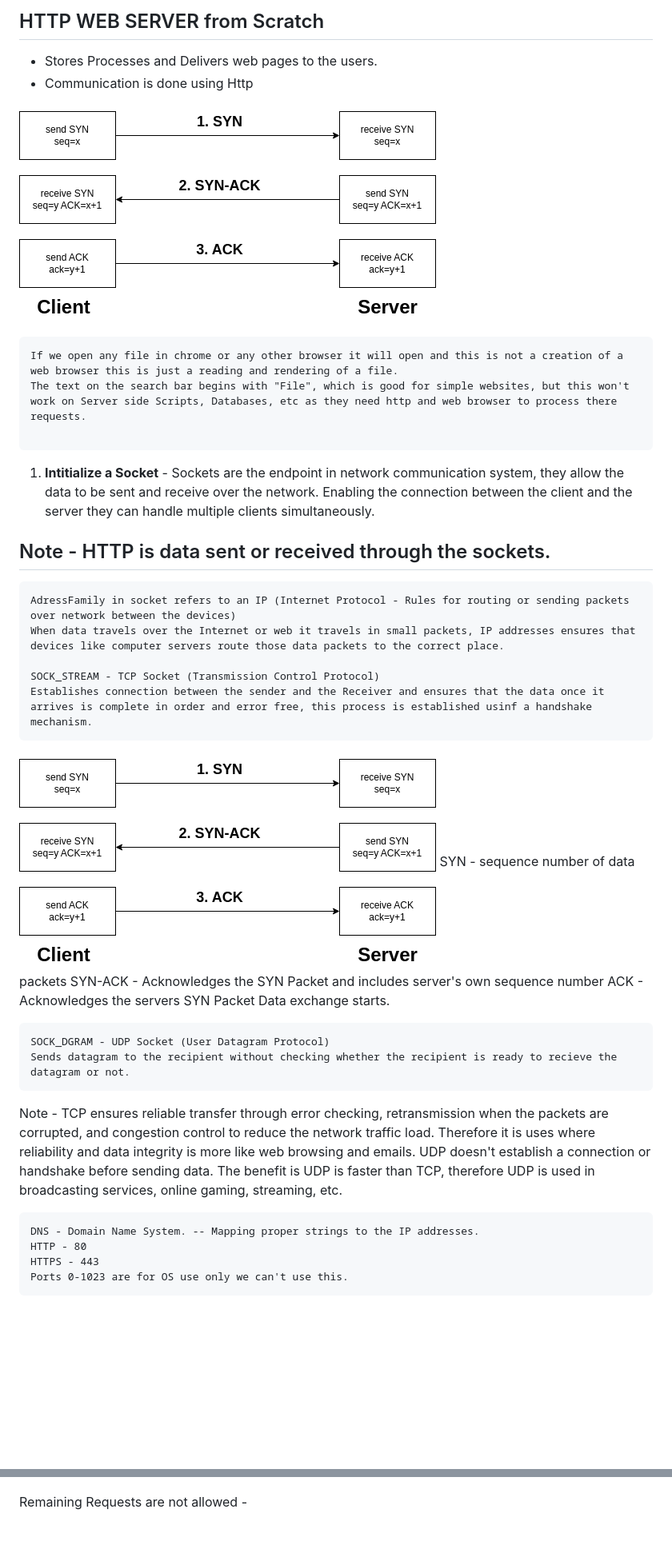
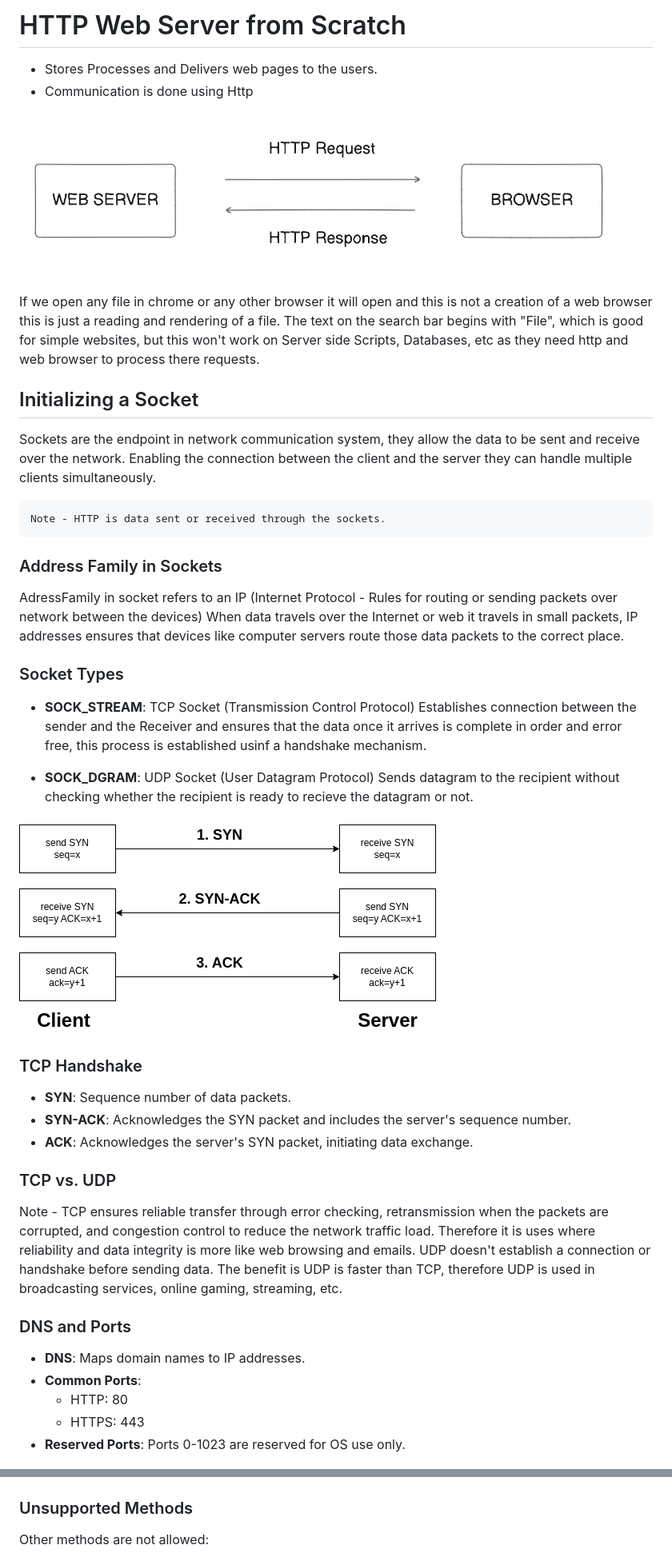
Before and after one commit to Adii2202/OWN-WEB-SERVER, a Markdown page: README.md, 2 parts joined by grey strips. Shown at 80% size. Rendered like a GitHub page; blank space fills up the shorter version.

````diff
--- a/README.md
+++ b/README.md
@@ -1,43 +1,47 @@
-## HTTP WEB SERVER from Scratch
+# HTTP Web Server from Scratch
 
 - Stores Processes and Delivers web pages to the users.
 - Communication is done using Http
 
-![alt text](images/image-1.png)
+![alt text](images/image.png)
 
-```
 If we open any file in chrome or any other browser it will open and this is not a creation of a web browser this is just a reading and rendering of a file.
 The text on the search bar begins with "File", which is good for simple websites, but this won't work on Server side Scripts, Databases, etc as they need http and web browser to process there requests.
 
+## Initializing a Socket
+Sockets are the endpoint in network communication system, they allow the data to be sent and receive over the network.
+Enabling the connection between the client and the server they can handle multiple clients simultaneously.
 ```
+Note - HTTP is data sent or received through the sockets.
+```
+### Address Family in Sockets
+AdressFamily in socket refers to an IP (Internet Protocol - Rules for routing or sending packets over network between the devices)
+When data travels over the Internet or web it travels in small packets, IP addresses ensures that devices like computer servers route those data packets to the correct place.
 
-1. **Intitialize a Socket** -
-   Sockets are the endpoint in network communication system, they allow the data to be sent and receive over the network.
-   Enabling the connection between the client and the server they can handle multiple clients simultaneously.
+### Socket Types
+- **SOCK_STREAM**:  TCP Socket (Transmission Control Protocol)
+Establishes connection between the sender and the Receiver and ensures that the data once it arrives is complete in order and error free, this process is established usinf a handshake mechanism.
 
-## Note - HTTP is data sent or received through the sockets.
+- **SOCK_DGRAM**: UDP Socket (User Datagram Protocol)
+Sends datagram to the recipient without checking whether the recipient is ready to recieve the datagram or not.
 
-    AdressFamily in socket refers to an IP (Internet Protocol - Rules for routing or sending packets over network between the devices)
-    When data travels over the Internet or web it travels in small packets, IP addresses ensures that devices like computer servers route those data packets to the correct place.
-
-    SOCK_STREAM - TCP Socket (Transmission Control Protocol)
-    Establishes connection between the sender and the Receiver and ensures that the data once it arrives is complete in order and error free, this process is established usinf a handshake mechanism.
 
 ![alt text](images/image-1.png)
-SYN - sequence number of data packets
-SYN-ACK - Acknowledges the SYN Packet and includes server's own sequence number
-ACK - Acknowledges the servers SYN Packet
-Data exchange starts.
 
-    SOCK_DGRAM - UDP Socket (User Datagram Protocol)
-    Sends datagram to the recipient without checking whether the recipient is ready to recieve the datagram or not.
+### TCP Handshake
+- **SYN**: Sequence number of data packets.
+- **SYN-ACK**: Acknowledges the SYN packet and includes the server's sequence number.
+- **ACK**: Acknowledges the server's SYN packet, initiating data exchange.
 
+### TCP vs. UDP
 Note - TCP ensures reliable transfer through error checking, retransmission when the packets are corrupted, and congestion control to reduce the network traffic load. Therefore it is uses where reliability and data integrity is more like web browsing and emails.
 UDP doesn't establish a connection or handshake before sending data. The benefit is UDP is faster than TCP, therefore UDP is used in broadcasting services, online gaming, streaming, etc.
 
-    DNS - Domain Name System. -- Mapping proper strings to the IP addresses.
-    HTTP - 80
-    HTTPS - 443
-    Ports 0-1023 are for OS use only we can't use this.
+### DNS and Ports
+- **DNS**: Maps domain names to IP addresses.
+- **Common Ports**:
+  - HTTP: 80
+  - HTTPS: 443
+- **Reserved Ports**: Ports 0-1023 are reserved for OS use only.
 
 ![alt text](images/image-2.png)
@@ -94,5 +104,7 @@ Received the HTML page on GET Request -
 ![alt text](images/image-4.png)
 
-Remaining Requests are not allowed -
+### Unsupported Methods
+Other methods are not allowed:
+
 ![alt text](images/image-5.png)
 
````
Also changed, not shown: other parts of README.md (+49 -38 lines).
